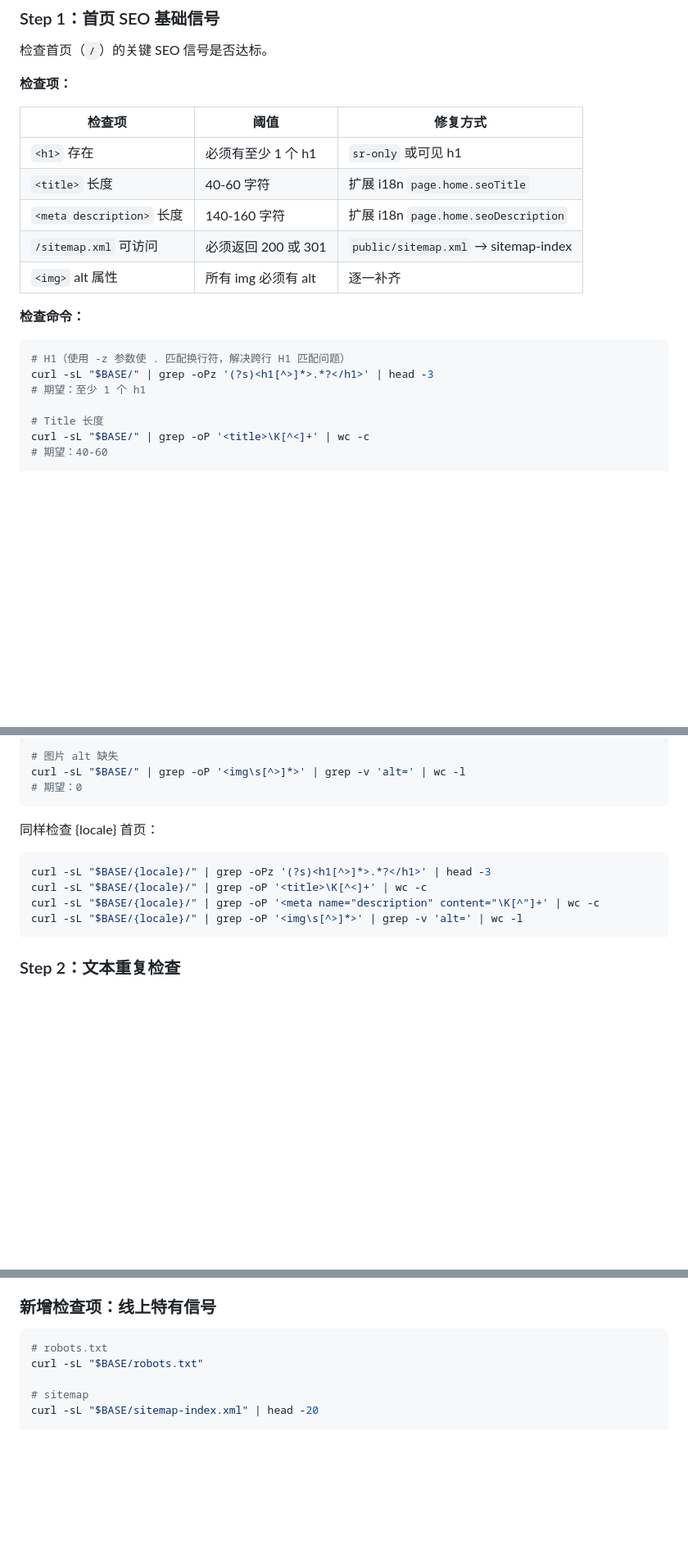
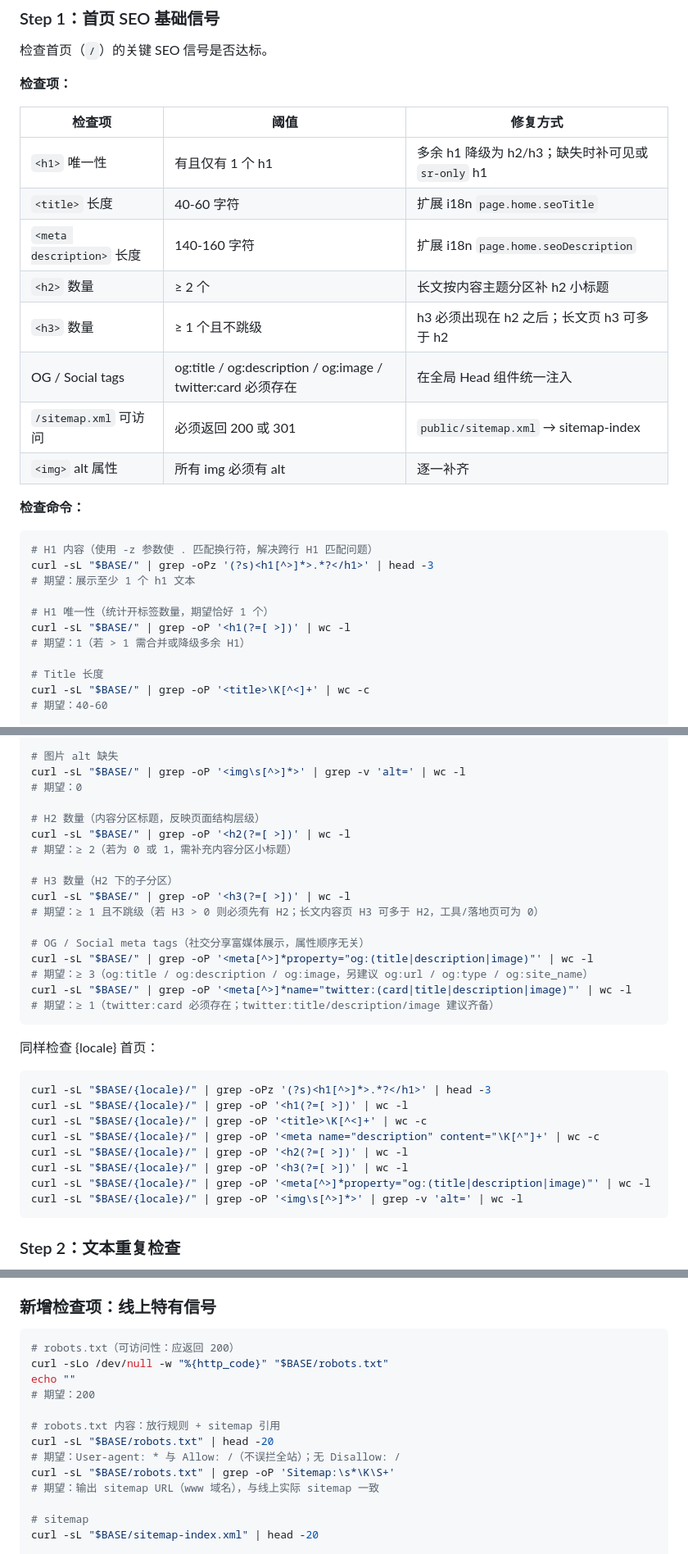
Before and after one commit to jiusongvip/website-skill, a Markdown page: technology-seo-check/SKILL.md, 3 parts joined by grey strips. Shown at 82% size. Drawn GitHub-style; blank space fills up the shorter version.

````diff
--- a/technology-seo-check/SKILL.md
+++ b/technology-seo-check/SKILL.md
@@ -41,18 +41,25 @@ BASE="https://www.{用户提供的域名}"
 
 | 检查项 | 阈值 | 修复方式 |
 |--------|------|----------|
-| `<h1>` 存在 | 必须有至少 1 个 h1 | `sr-only` 或可见 h1 |
+| `<h1>` 唯一性 | 有且仅有 1 个 h1 | 多余 h1 降级为 h2/h3；缺失时补可见或 `sr-only` h1 |
 | `<title>` 长度 | 40-60 字符 | 扩展 i18n `page.home.seoTitle` |
 | `<meta description>` 长度 | 140-160 字符 | 扩展 i18n `page.home.seoDescription` |
+| `<h2>` 数量 | ≥ 2 个 | 长文按内容主题分区补 h2 小标题 |
+| `<h3>` 数量 | ≥ 1 个且不跳级 | h3 必须出现在 h2 之后；长文页 h3 可多于 h2 |
+| OG / Social tags | og:title / og:description / og:image / twitter:card 必须存在 | 在全局 Head 组件统一注入 |
 | `/sitemap.xml` 可访问 | 必须返回 200 或 301 | `public/sitemap.xml` → sitemap-index |
 | `<img>` alt 属性 | 所有 img 必须有 alt | 逐一补齐 |
 
 **检查命令：**
 
 ```bash
-# H1（使用 -z 参数使 . 匹配换行符，解决跨行 H1 匹配问题）
+# H1 内容（使用 -z 参数使 . 匹配换行符，解决跨行 H1 匹配问题）
 curl -sL "$BASE/" | grep -oPz '(?s)<h1[^>]*>.*?</h1>' | head -3
-# 期望：至少 1 个 h1
+# 期望：展示至少 1 个 h1 文本
+
+# H1 唯一性（统计开标签数量，期望恰好 1 个）
+curl -sL "$BASE/" | grep -oP '<h1(?=[ >])' | wc -l
+# 期望：1（若 > 1 需合并或降级多余 H1）
 
 # Title 长度
 curl -sL "$BASE/" | grep -oP '<title>\K[^<]+' | wc -c
@@ -72,14 +79,32 @@ echo ""
 # 图片 alt 缺失
 curl -sL "$BASE/" | grep -oP '<img\s[^>]*>' | grep -v 'alt=' | wc -l
 # 期望：0
+
+# H2 数量（内容分区标题，反映页面结构层级）
+curl -sL "$BASE/" | grep -oP '<h2(?=[ >])' | wc -l
+# 期望：≥ 2（若为 0 或 1，需补充内容分区小标题）
+
+# H3 数量（H2 下的子分区）
+curl -sL "$BASE/" | grep -oP '<h3(?=[ >])' | wc -l
+# 期望：≥ 1 且不跳级（若 H3 > 0 则必须先有 H2；长文内容页 H3 可多于 H2，工具/落地页可为 0）
+
+# OG / Social meta tags（社交分享富媒体展示，属性顺序无关）
+curl -sL "$BASE/" | grep -oP '<meta[^>]*property="og:(title|description|image)"' | wc -l
+# 期望：≥ 3（og:title / og:description / og:image，另建议 og:url / og:type / og:site_name）
+curl -sL "$BASE/" | grep -oP '<meta[^>]*name="twitter:(card|title|description|image)"' | wc -l
+# 期望：≥ 1（twitter:card 必须存在；twitter:title/description/image 建议齐备）
 ```
 
 同样检查 {locale} 首页：
 
 ```bash
 curl -sL "$BASE/{locale}/" | grep -oPz '(?s)<h1[^>]*>.*?</h1>' | head -3
+curl -sL "$BASE/{locale}/" | grep -oP '<h1(?=[ >])' | wc -l
 curl -sL "$BASE/{locale}/" | grep -oP '<title>\K[^<]+' | wc -c
 curl -sL "$BASE/{locale}/" | grep -oP '<meta name="description" content="\K[^"]+' | wc -c
+curl -sL "$BASE/{locale}/" | grep -oP '<h2(?=[ >])' | wc -l
+curl -sL "$BASE/{locale}/" | grep -oP '<h3(?=[ >])' | wc -l
+curl -sL "$BASE/{locale}/" | grep -oP '<meta[^>]*property="og:(title|description|image)"' | wc -l
 curl -sL "$BASE/{locale}/" | grep -oP '<img\s[^>]*>' | grep -v 'alt=' | wc -l
 ```
 
@@ -304,8 +333,16 @@ const title = page.currentPage > 1
 ### 新增检查项：线上特有信号
 
 ```bash
-# robots.txt
-curl -sL "$BASE/robots.txt"
+# robots.txt（可访问性：应返回 200）
+curl -sLo /dev/null -w "%{http_code}" "$BASE/robots.txt"
+echo ""
+# 期望：200
+
+# robots.txt 内容：放行规则 + sitemap 引用
+curl -sL "$BASE/robots.txt" | head -20
+# 期望：User-agent: * 与 Allow: /（不误拦全站）；无 Disallow: /
+curl -sL "$BASE/robots.txt" | grep -oP 'Sitemap:\s*\K\S+'
+# 期望：输出 sitemap URL（www 域名），与线上实际 sitemap 一致
 
 # sitemap
 curl -sL "$BASE/sitemap-index.xml" | head -20
````
Also changed, not shown: other parts of technology-seo-check/SKILL.md (+65 -6 lines).
